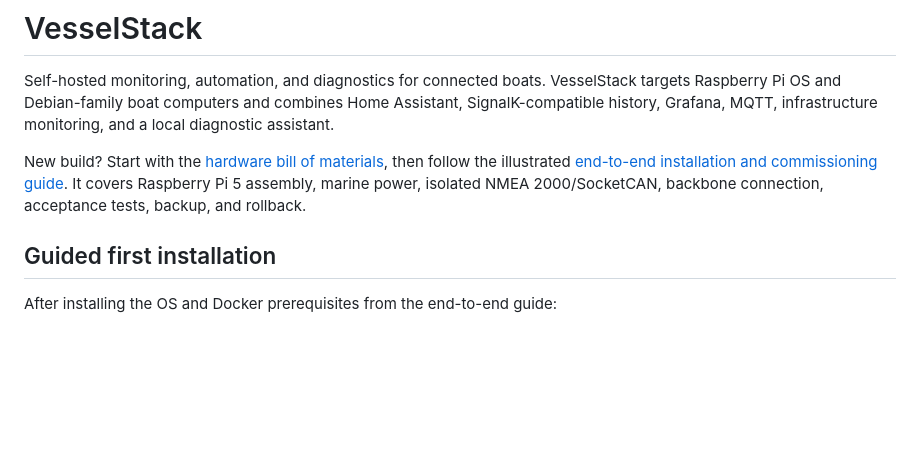
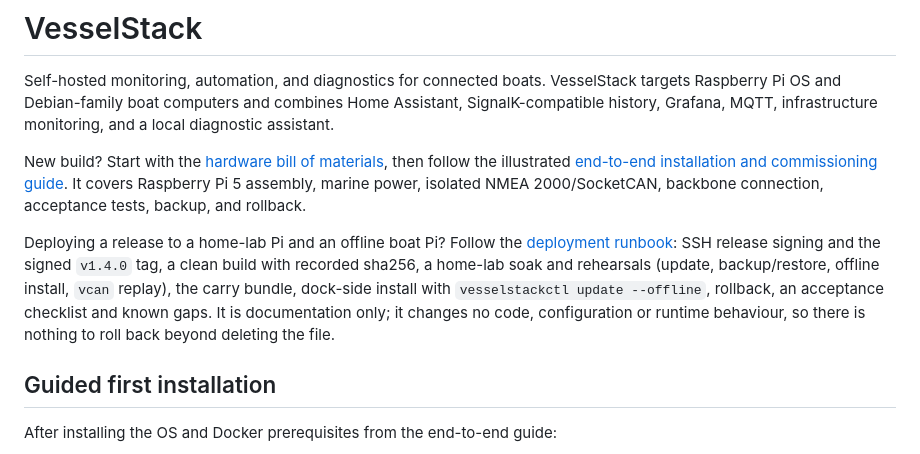
Before and after one commit to jclima/VesselStack, a Markdown page: README.md, the part around the change. Drawn GitHub-style; blank space fills up the shorter version.

```diff
--- a/README.md
+++ b/README.md
@@ -9,6 +9,15 @@ New build? Start with the [hardware bill of materials](docs/BOM.md), then follow
 the illustrated [end-to-end installation and commissioning guide](docs/INSTALLATION.md).
 It covers Raspberry Pi 5 assembly, marine power, isolated NMEA 2000/SocketCAN,
 backbone connection, acceptance tests, backup, and rollback.
+
+Deploying a release to a home-lab Pi and an offline boat Pi? Follow the
+[deployment runbook](docs/DEPLOYMENT.md): SSH release signing and the signed
+`v1.4.0` tag, a clean build with recorded sha256, a home-lab soak and rehearsals
+(update, backup/restore, offline install, `vcan` replay), the carry bundle,
+dock-side install with `vesselstackctl update --offline`, rollback, an
+acceptance checklist and known gaps. It is documentation only; it changes no
+code, configuration or runtime behaviour, so there is nothing to roll back
+beyond deleting the file.
 
 ## Guided first installation
 
```
Also changed, not shown: CHANGELOG.md (+1 -0 lines), docs/DEPLOYMENT.md (added, +510 -0 lines).
